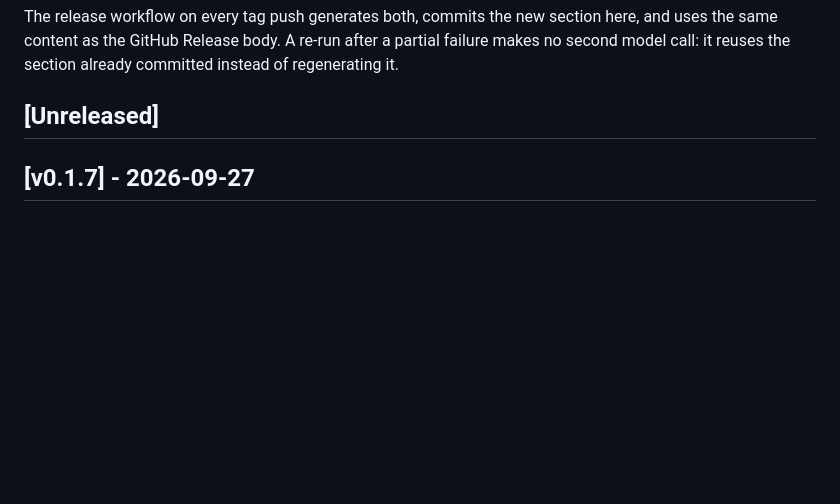
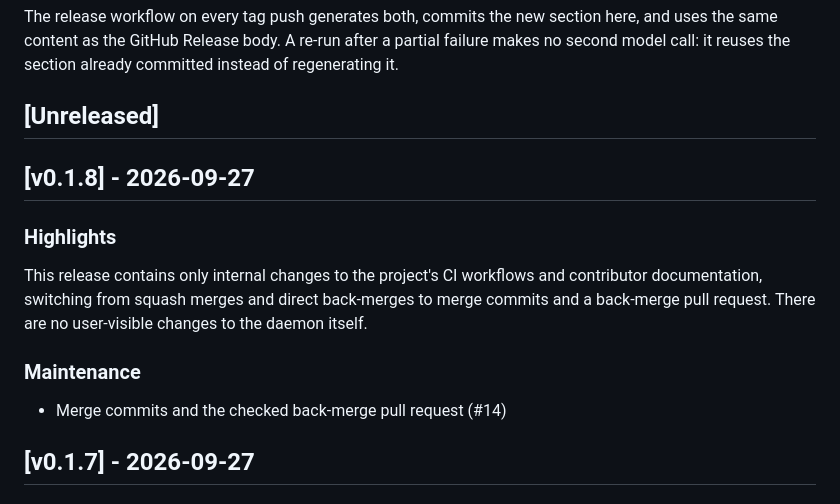
Before and after one commit to ParkviewLab/jonobones, a Markdown page: CHANGELOG.md, the part around the change. GitHub-like rendering; blank space fills up the shorter version.

Commit message:
docs(changelog): v0.1.8 [skip ci]

```diff
--- a/CHANGELOG.md
+++ b/CHANGELOG.md
@@ -21,6 +21,16 @@ The release workflow on every tag push generates both, commits the new section h
 -->
 
 ## [Unreleased]
+
+## [v0.1.8] - 2026-09-27
+
+### Highlights
+
+This release contains only internal changes to the project's CI workflows and contributor documentation, switching from squash merges and direct back-merges to merge commits and a back-merge pull request. There are no user-visible changes to the daemon itself.
+
+### Maintenance
+
+- Merge commits and the checked back-merge pull request (#14)
 
 ## [v0.1.7] - 2026-09-27
 
```
